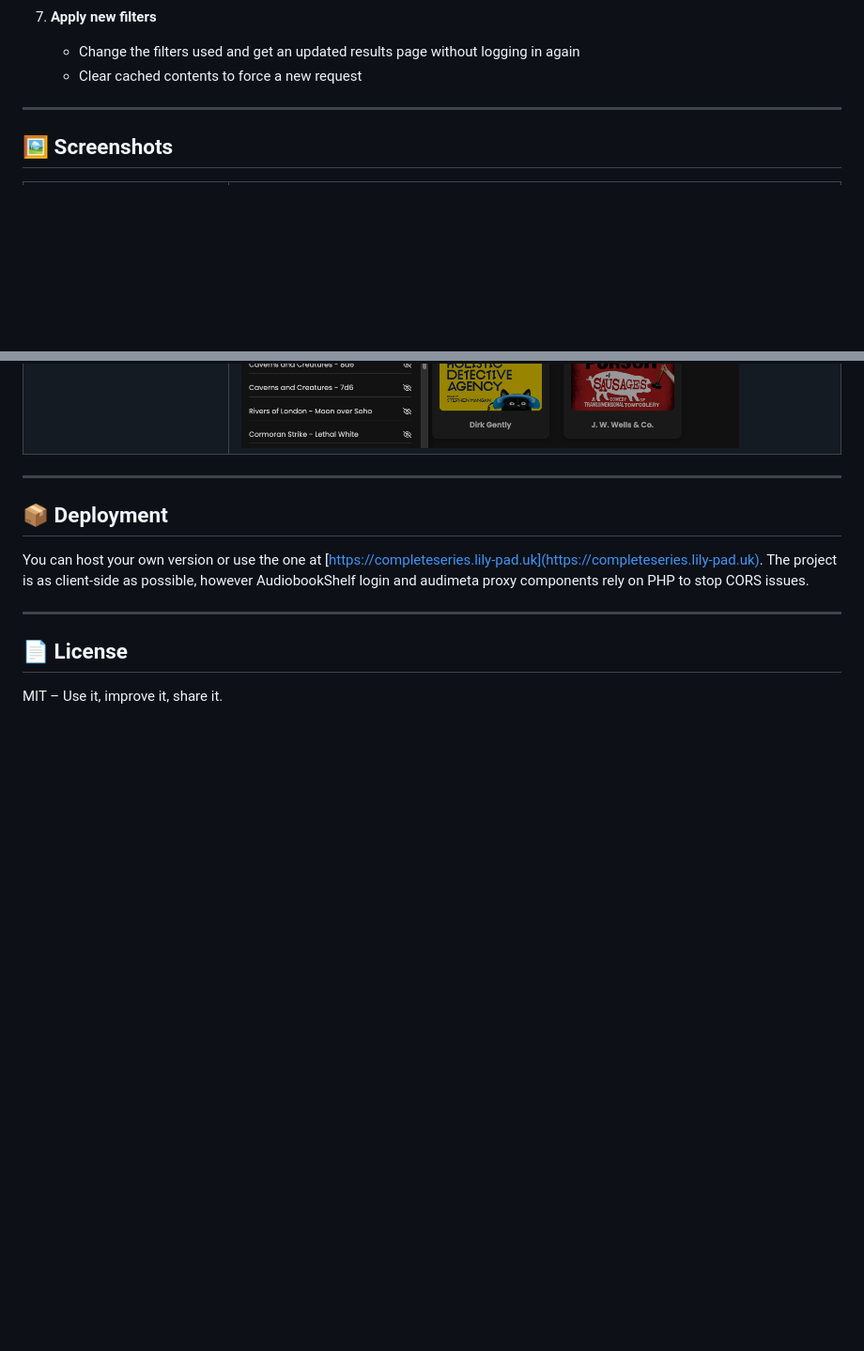
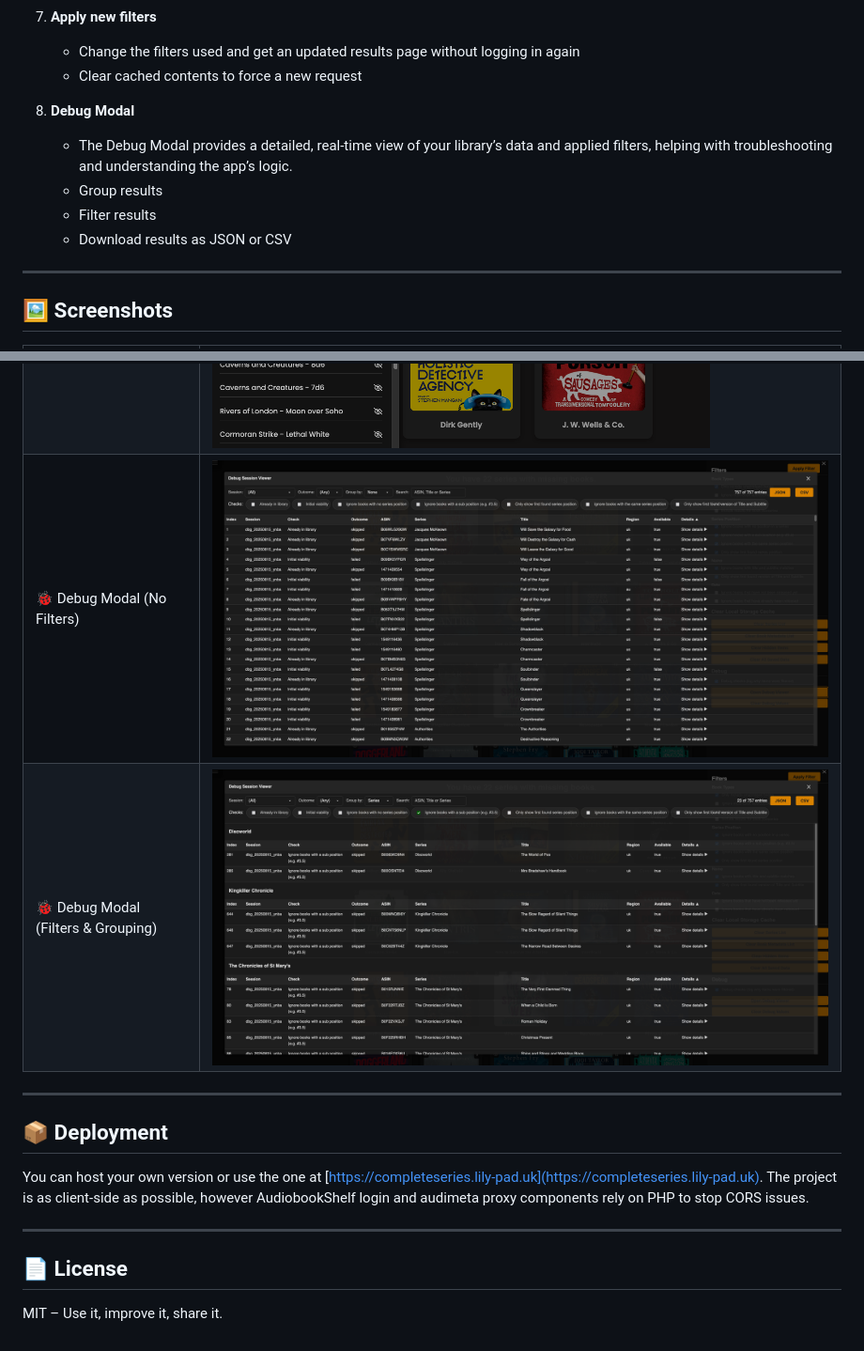
Before and after one commit to xFrieDSpuDx/completeseries, a Markdown page: README.md, 2 parts joined by grey strips. Shown: that part at 94% size. Drawn GitHub-style; pictures changed too: ExampleImages/Debug.png (added), ExampleImages/DebugFilterGroup.png (added); blank space fills up the shorter version.

```diff
--- a/README.md
+++ b/README.md
@@ -65,6 +65,12 @@ You can inspect the full source code in this repository to verify that yourself.
 5. **Apply new filters**
    - Change the filters used and get an updated results page without logging in again
    - Clear cached contents to force a new request
+
+6. **Debug Modal**
+   - The Debug Modal provides a detailed, real-time view of your library’s data and applied filters, helping with troubleshooting and understanding the app’s logic.
+   - Group results
+   - Filter results
+   - Download results as JSON or CSV
 ---
 
 ## 🖼️ Screenshots
@@ -81,6 +87,8 @@ You can inspect the full source code in this repository to verify that yourself.
 | 🙈 Hide Individual Book | ![HideBooks](https://raw.githubusercontent.com/xFrieDSpuDx/completeseries/refs/heads/main/ExampleImages/HideBooks.png) |
 | 🚫 Hide Entire Series | ![HideSeries](https://raw.githubusercontent.com/xFrieDSpuDx/completeseries/refs/heads/main/ExampleImages/HideSeries.png) |
 | 👁️ Hidden Books & Series Modal | ![HiddenBooksAndSeries](https://raw.githubusercontent.com/xFrieDSpuDx/completeseries/refs/heads/main/ExampleImages/HiddenBooksAndSeries.png) |
+| 🐞 Debug Modal (No Filters) | ![DebugModalNoFilters](https://raw.githubusercontent.com/xFrieDSpuDx/completeseries/refs/heads/main/ExampleImages/Debug.png) |
+| 🐞 Debug Modal (Filters & Grouping) | ![DebugModalWithFilters](https://raw.githubusercontent.com/xFrieDSpuDx/completeseries/refs/heads/main/ExampleImages/DebugFilterGroup.png) |
 
 ---
 
```
Also changed, not shown: other parts of README.md (+2 -2 lines).
